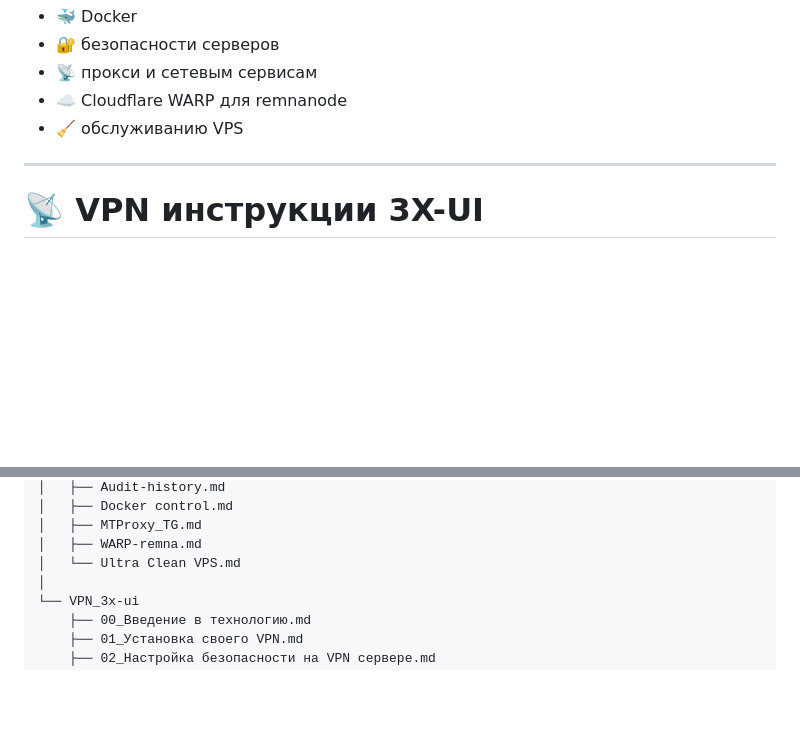
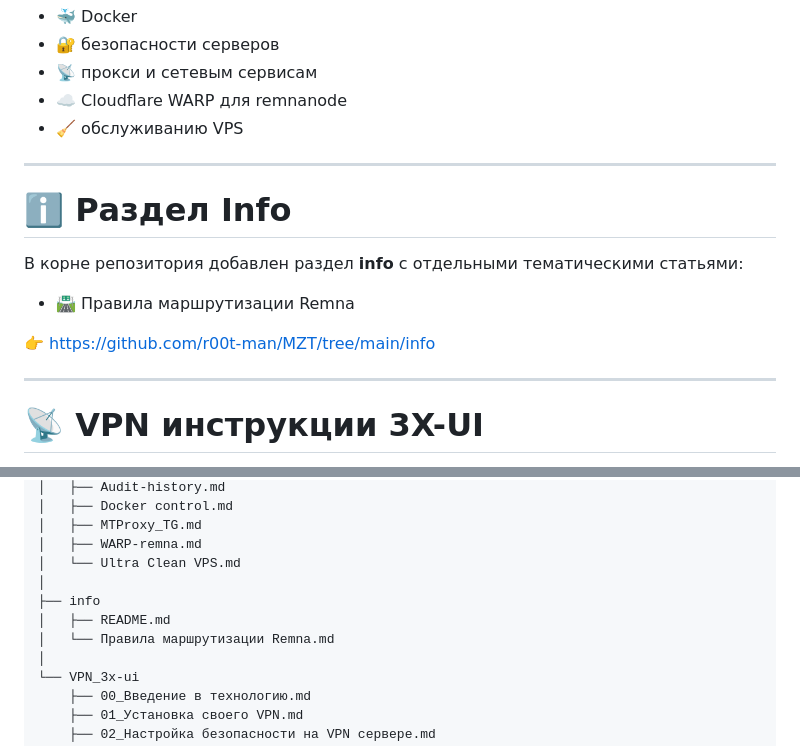
Before and after one commit to r00t-man/MZT, a Markdown page: README.md, 2 parts joined by grey strips. Drawn GitHub-style; blank space fills up the shorter version.

Commit message:
Добавить раздел info и статью по маршрутизации Remna

```diff
--- a/README.md
+++ b/README.md
@@ -60,6 +61,16 @@
 
 ---
 
+# ℹ️ Раздел Info
+
+В корне репозитория добавлен раздел **info** с отдельными тематическими статьями:
+
+- 🛣️ Правила маршрутизации Remna
+
+👉 https://github.com/r00t-man/MZT/tree/main/info
+
+---
+
 # 📡 VPN инструкции 3X-UI
 
 Полная серия инструкций по развёртыванию и настройке VPN находится в папке **VPN_3x-ui**:
@@ -99,6 +110,10 @@ MZT
 │   ├── MTProxy_TG.md
 │   ├── WARP-remna.md
 │   └── Ultra Clean VPS.md
+│
+├── info
+│   ├── README.md
+│   └── Правила маршрутизации Remna.md
 │
 └── VPN_3x-ui
     ├── 00_Введение в технологию.md
```
Also changed, not shown: other parts of README.md (+1 -0 lines), info/README.md (added, +7 -0 lines), info/Правила маршрутизации Remna.md (added, +305 -0 lines).
